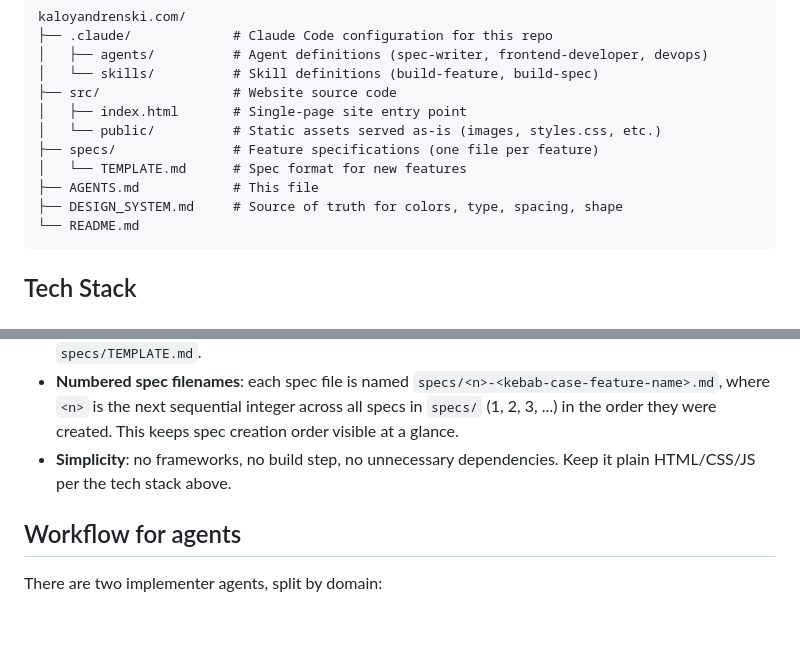
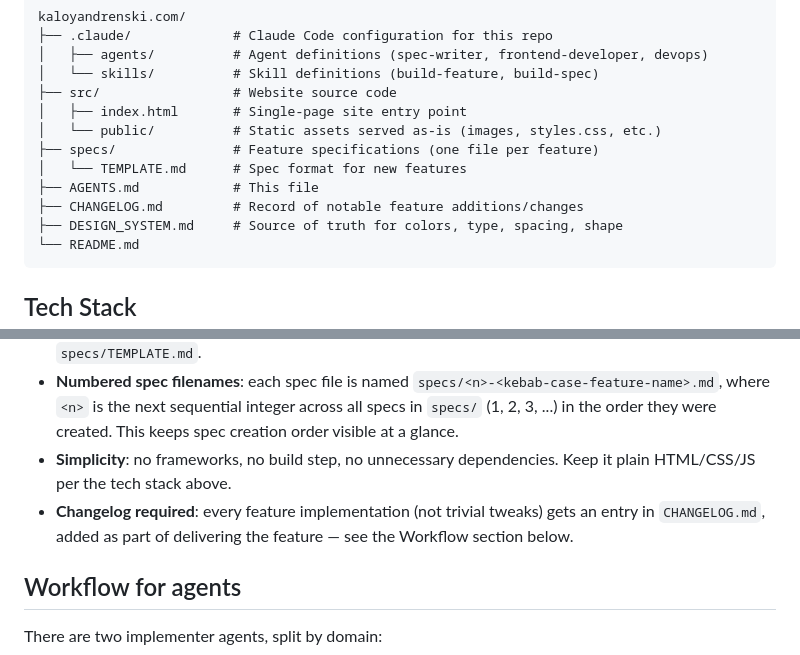
Before and after one commit to kaldren/kaloyandrenski.com, a Markdown page: AGENTS.md, 2 parts joined by grey strips. Drawn GitHub-style; blank space fills up the shorter version.

````diff
--- a/AGENTS.md
+++ b/AGENTS.md
@@ -23,6 +23,7 @@ kaloyandrenski.com/
 ├── specs/               # Feature specifications (one file per feature)
 │   └── TEMPLATE.md      # Spec format for new features
 ├── AGENTS.md            # This file
+├── CHANGELOG.md         # Record of notable feature additions/changes
 ├── DESIGN_SYSTEM.md     # Source of truth for colors, type, spacing, shape
 └── README.md
 ```
@@ -61,6 +62,7 @@ This site is meant to be minimal, fast, and content-focused. A plain HTML/CSS/JS
 - **One spec per feature**: each feature gets a single markdown file in `specs/`, following the format in `specs/TEMPLATE.md`.
 - **Numbered spec filenames**: each spec file is named `specs/<n>-<kebab-case-feature-name>.md`, where `<n>` is the next sequential integer across all specs in `specs/` (1, 2, 3, ...) in the order they were created. This keeps spec creation order visible at a glance.
 - **Simplicity**: no frameworks, no build step, no unnecessary dependencies. Keep it plain HTML/CSS/JS per the tech stack above.
+- **Changelog required**: every feature implementation (not trivial tweaks) gets an entry in `CHANGELOG.md`, added as part of delivering the feature — see the Workflow section below.
 
 ## Workflow for agents
 
````
Also changed, not shown: CHANGELOG.md (added, +18 -0 lines), 1 other file.
